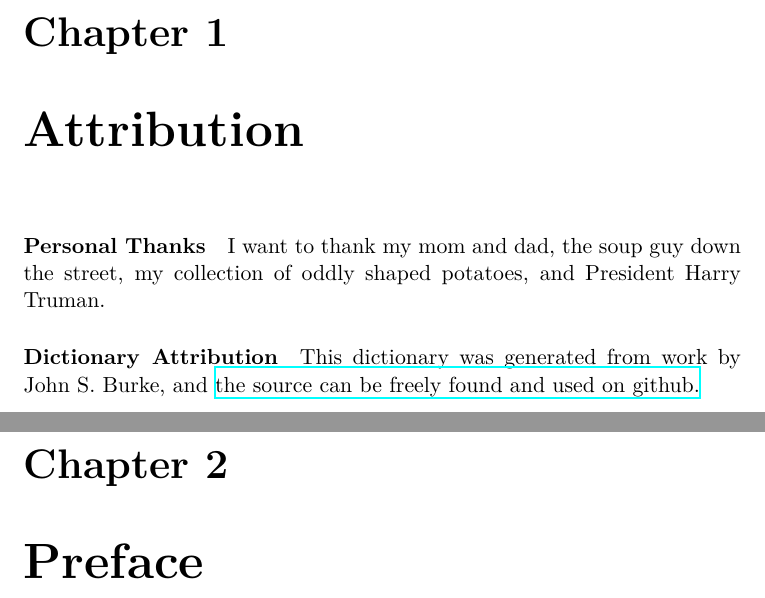
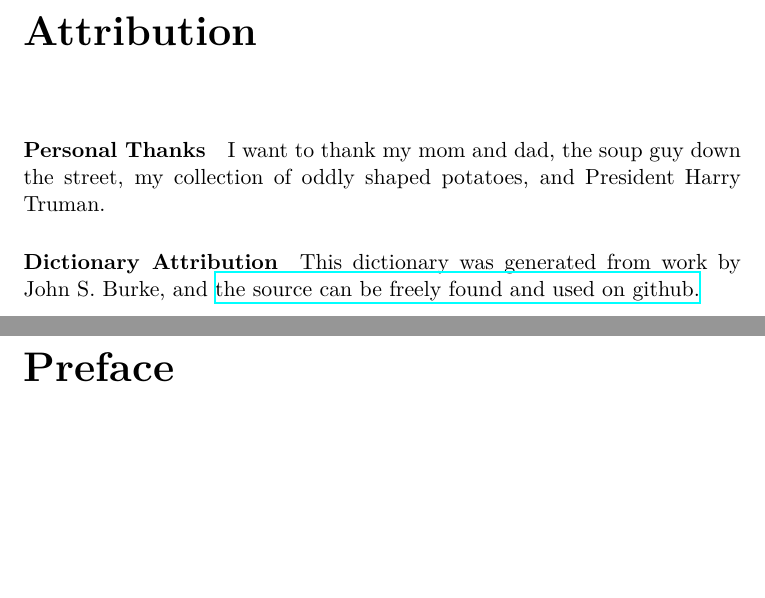
Before and after one commit to jsburke/conlang-dictionary, a LaTeX book (main.tex): two parts of pages 1 and 2 of 2, joined at a grey line, cut at the place of the change, the shorter picture padded with empty space. Compiled offline with XeLaTeX.

Commit message:
remove Chapter N at start of chapters

```diff
--- a/main.tex
+++ b/main.tex
@@ -1,5 +1,9 @@
 \documentclass[11pt,oneside]{book}
 %\documentclass[11pt,twoside]{book}
+\usepackage{titlesec}
+
+\titleformat{\chapter}[display]
+  {\normalfont\bfseries}{}{0pt}{\huge}
 
 \usepackage[utf8]{inputenc}
 \usepackage{subfiles}
```
